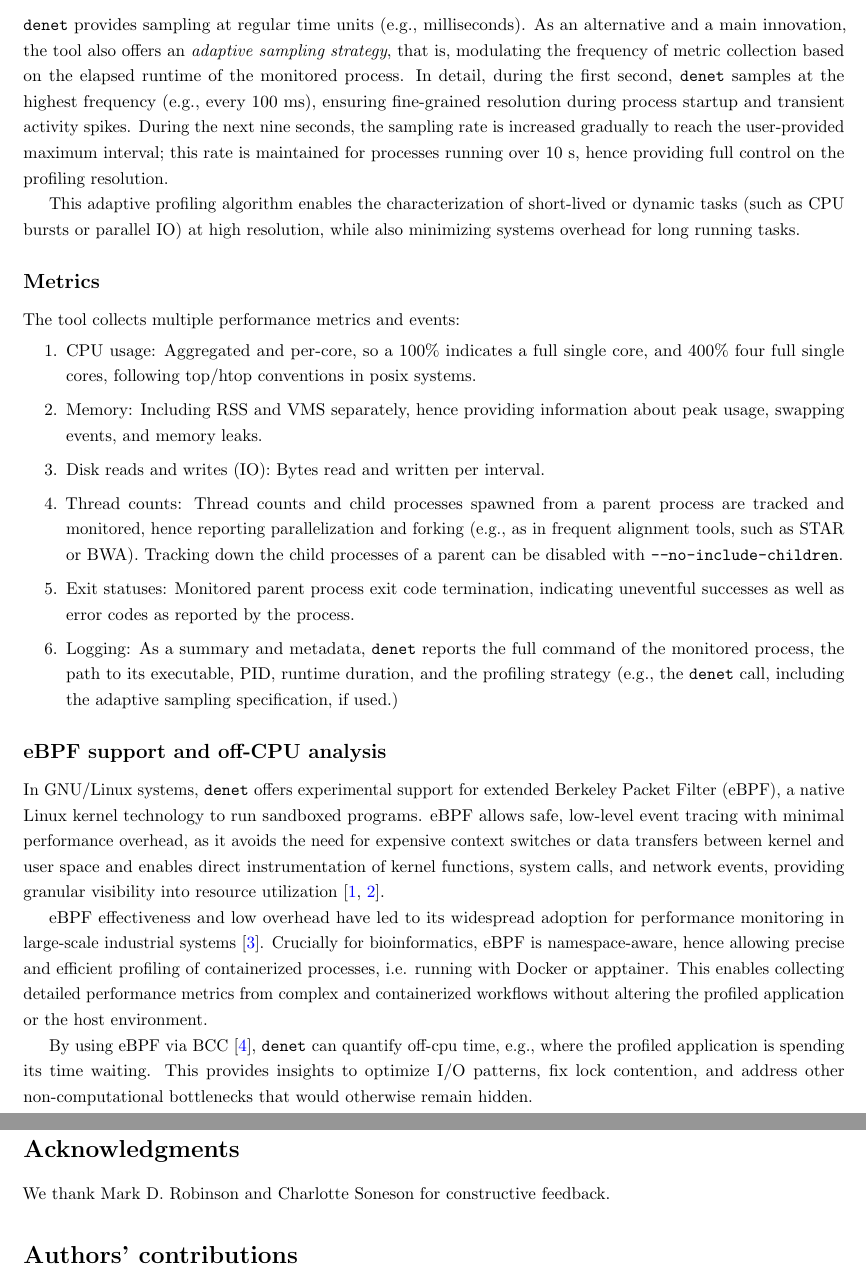
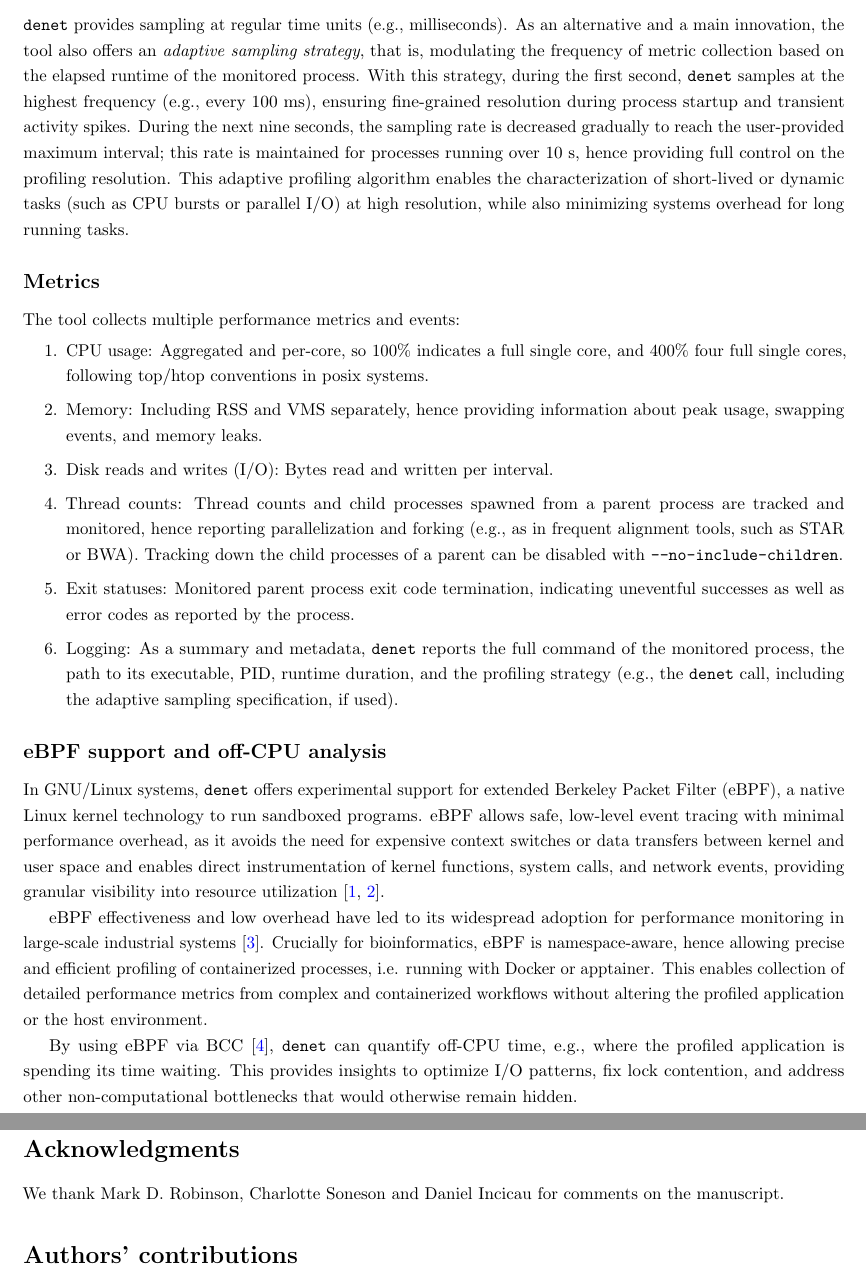
Before and after one commit to imallona/2025_denet_profiler_appnote, a LaTeX document (main.tex): two parts of pages 2 and 6 of 6, joined at a grey line, cut so that both start at the same text. Compiled offline with pdfLaTeX.

Commit message:
Charlotte's comments

```diff
--- a/main.tex
+++ b/main.tex
@@ -105,30 +105,29 @@ Major workflow systems, such as make, snakemake or nextflow, provide either none
 
 \subsection*{Adaptive profiling with user-provided resolution}
 
-\texttt{denet} provides sampling at regular time units (e.g., milliseconds). As an alternative and a main innovation, the tool also offers an \emph{adaptive sampling strategy}, that is, modulating the frequency of metric collection based on the elapsed runtime of the monitored process. In detail, during the first second, \texttt{denet} samples at the highest frequency (e.g., every 100 ms), ensuring fine-grained resolution during process startup and transient activity spikes. During the next nine seconds, the sampling rate is increased gradually to reach the user-provided maximum interval; this rate is maintained for processes running over 10 s, hence providing full control on the profiling resolution.
-
-This adaptive profiling algorithm enables the characterization of short-lived or dynamic tasks (such as CPU bursts or parallel IO) at high resolution, while also minimizing systems overhead for long running tasks.
+\texttt{denet} provides sampling at regular time units (e.g., milliseconds). As an alternative and a main innovation, the tool also offers an \emph{adaptive sampling strategy}, that is, modulating the frequency of metric collection based on the elapsed runtime of the monitored process. With this strategy, during the first second, \texttt{denet} samples at the highest frequency (e.g., every 100 ms), ensuring fine-grained resolution during process startup and transient activity spikes. During the next nine seconds, the sampling rate is decreased gradually to reach the user-provided maximum interval; this rate is maintained for processes running over 10 s, hence providing full control on the profiling resolution.
+This adaptive profiling algorithm enables the characterization of short-lived or dynamic tasks (such as CPU bursts or parallel I/O) at high resolution, while also minimizing systems overhead for long running tasks.
 
 \subsection*{Metrics}
 
 The tool collects multiple performance metrics and events:
 
 \begin{enumerate}[itemsep=1pt, topsep=1pt]
-    \item CPU usage: Aggregated and per-core, so a 100\% indicates a full single core, and 400\% four full single cores, following top/htop conventions in posix systems.
+    \item CPU usage: Aggregated and per-core, so 100\% indicates a full single core, and 400\% four full single cores, following top/htop conventions in posix systems.
     \item Memory: Including RSS and VMS separately, hence providing information about peak usage, swapping events, and memory leaks.
-    \item Disk reads and writes (IO): Bytes read and written per interval.
+    \item Disk reads and writes (I/O): Bytes read and written per interval.
     \item Thread counts: Thread counts and child processes spawned from a parent process are tracked and monitored, hence reporting parallelization and forking (e.g., as in frequent alignment tools, such as STAR or BWA). Tracking down the child processes of a parent can be disabled with \texttt{--no-include-children}.
     \item Exit statuses: Monitored parent process exit code termination, indicating uneventful successes as well as error codes as reported by the process.
-    \item Logging: As a summary and metadata, \texttt{denet} reports the full command of the monitored process, the path to its executable, PID, runtime duration, and the profiling strategy (e.g., the \texttt{denet} call, including the adaptive sampling specification, if used.)
+    \item Logging: As a summary and metadata, \texttt{denet} reports the full command of the monitored process, the path to its executable, PID, runtime duration, and the profiling strategy (e.g., the \texttt{denet} call, including the adaptive sampling specification, if used).
 \end{enumerate}
 
 \subsection*{eBPF support and off-CPU analysis}
 
 In GNU/Linux systems, \texttt{denet} offers experimental support for extended Berkeley Packet Filter (eBPF), a native Linux kernel technology to run sandboxed programs. eBPF allows safe, low-level event tracing with minimal performance overhead, as it avoids the need for expensive context switches or data transfers between kernel and user space and enables direct instrumentation of kernel functions, system calls, and network events, providing granular visibility into resource utilization \cite{gregg2019bpf,gbadamosi2024ebpf}.
 
-eBPF effectiveness and low overhead have led to its widespread adoption for performance monitoring in large-scale industrial systems \cite{benson2024netedit}. Crucially for bioinformatics, eBPF is namespace-aware, hence allowing precise and efficient profiling of containerized processes, i.e. running with Docker or apptainer. This enables collecting detailed performance metrics from complex and containerized workflows without altering the profiled application or the host environment.
+eBPF effectiveness and low overhead have led to its widespread adoption for performance monitoring in large-scale industrial systems \cite{benson2024netedit}. Crucially for bioinformatics, eBPF is namespace-aware, hence allowing precise and efficient profiling of containerized processes, i.e. running with Docker or apptainer. This enables collection of detailed performance metrics from complex and containerized workflows without altering the profiled application or the host environment.
 
-By using eBPF via BCC \cite{bcc}, \texttt{denet} can quantify off-cpu time, e.g., where the profiled application is spending its time waiting. This provides insights to optimize I/O patterns, fix lock contention, and address other non-computational bottlenecks that would otherwise remain hidden.
+By using eBPF via BCC \cite{bcc}, \texttt{denet} can quantify off-CPU time, e.g., where the profiled application is spending its time waiting. This provides insights to optimize I/O patterns, fix lock contention, and address other non-computational bottlenecks that would otherwise remain hidden.
 
 \subsection*{Architecture}
 
@@ -260,7 +259,7 @@ This project received no specific funding. IM acknowledges the University of Zur
 
 \section*{Acknowledgments}
 
-We thank Mark D. Robinson and Charlotte Soneson for constructive feedback.
+We thank Mark D. Robinson, Charlotte Soneson and Daniel Incicau for comments on the manuscript.
 
 \section*{Authors' contributions}
 
```
Also changed, not shown: main.tex (12 more changed lines).
